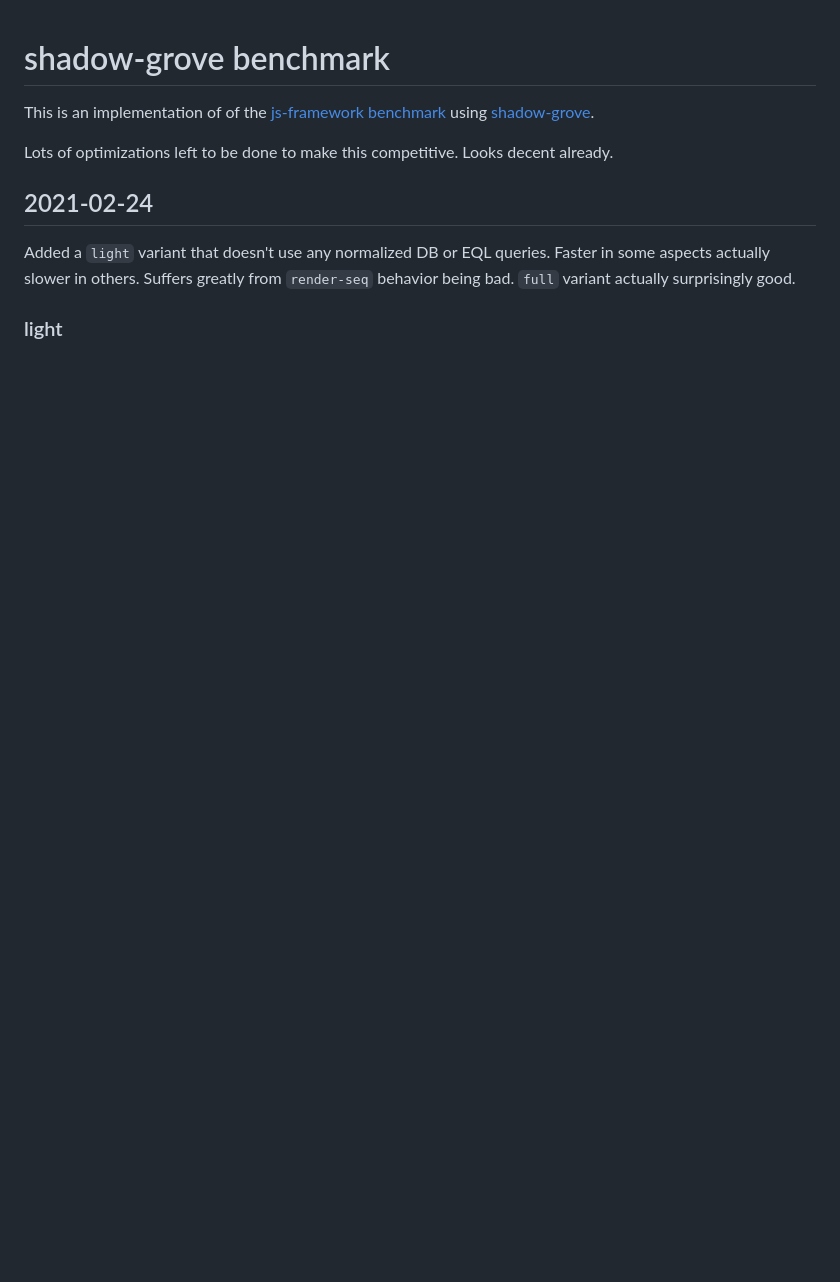
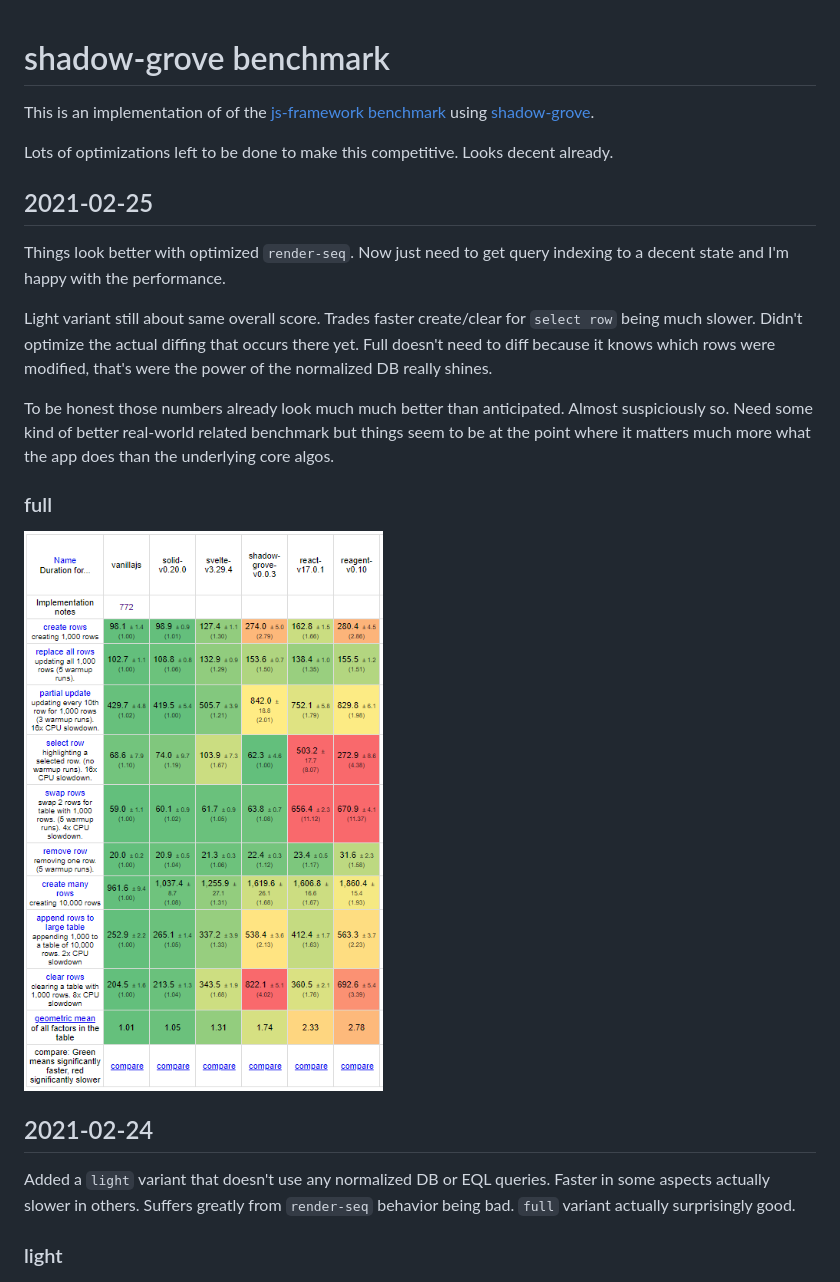
Before and after one commit to thheller/js-framework-shadow-grove, a Markdown page: README.md, the part around the change. Drawn GitHub-style; pictures changed too: 2021-02-25--14-07.png (added); blank space fills up the shorter version.

Commit message:
new notes

```diff
--- a/README.md
+++ b/README.md
@@ -3,6 +3,19 @@
 This is an implementation of of the [js-framework benchmark](https://github.com/krausest/js-framework-benchmark) using [shadow-grove](https://github.com/thheller/shadow-experiments).
 
 Lots of optimizations left to be done to make this competitive. Looks decent already.
+
+## 2021-02-25
+
+Things look better with optimized `render-seq`. Now just need to get query indexing to a decent state and I'm happy with the performance.
+
+Light variant still about same overall score. Trades faster create/clear for `select row` being much slower. Didn't optimize the actual diffing that occurs there yet. Full doesn't need to diff because it knows which rows were modified, that's were the power of the normalized DB really shines.
+
+To be honest those numbers already look much much better than anticipated. Almost suspiciously so. Need some kind of better real-world related benchmark but things seem to be at the point where it matters much more what the app does than the underlying core algos.
+
+### full
+
+![Screenshot](2021-02-25--14-07.png)
+
 
 ## 2021-02-24
 
```
